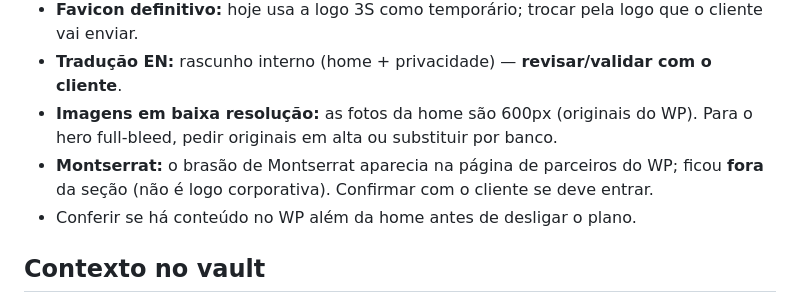
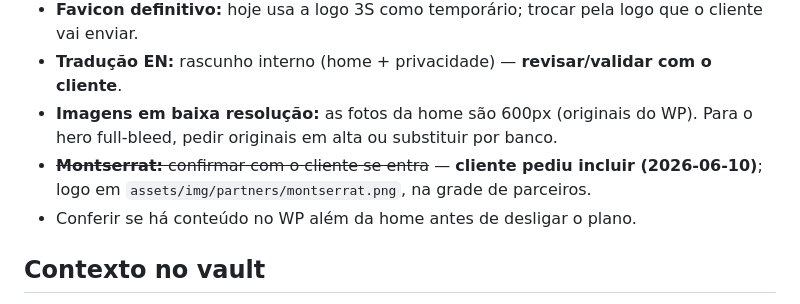
Before and after one commit to angelolmcorrea/seashore-site, a Markdown page: README.md, the part around the change. Rendered like a GitHub page.

Commit message:
docs: Montserrat deixou de ser pendencia (cliente pediu incluir)
Co-Authored-By: Claude Fable 5 <noreply@anthropic.com>

```diff
--- a/README.md
+++ b/README.md
@@ -56,8 +56,7 @@ campos ocultos `subject` / `from_name`.
 - **Tradução EN:** rascunho interno (home + privacidade) — **revisar/validar com o cliente**.
 - **Imagens em baixa resolução:** as fotos da home são 600px (originais do WP).
   Para o hero full-bleed, pedir originais em alta ou substituir por banco.
-- **Montserrat:** o brasão de Montserrat aparecia na página de parceiros do WP; ficou
-  **fora** da seção (não é logo corporativa). Confirmar com o cliente se deve entrar.
+- ~~**Montserrat:** confirmar com o cliente se entra~~ — **cliente pediu incluir (2026-06-10)**; logo em `assets/img/partners/montserrat.png`, na grade de parceiros.
 - Conferir se há conteúdo no WP além da home antes de desligar o plano.
 
 ## Contexto no vault
```
